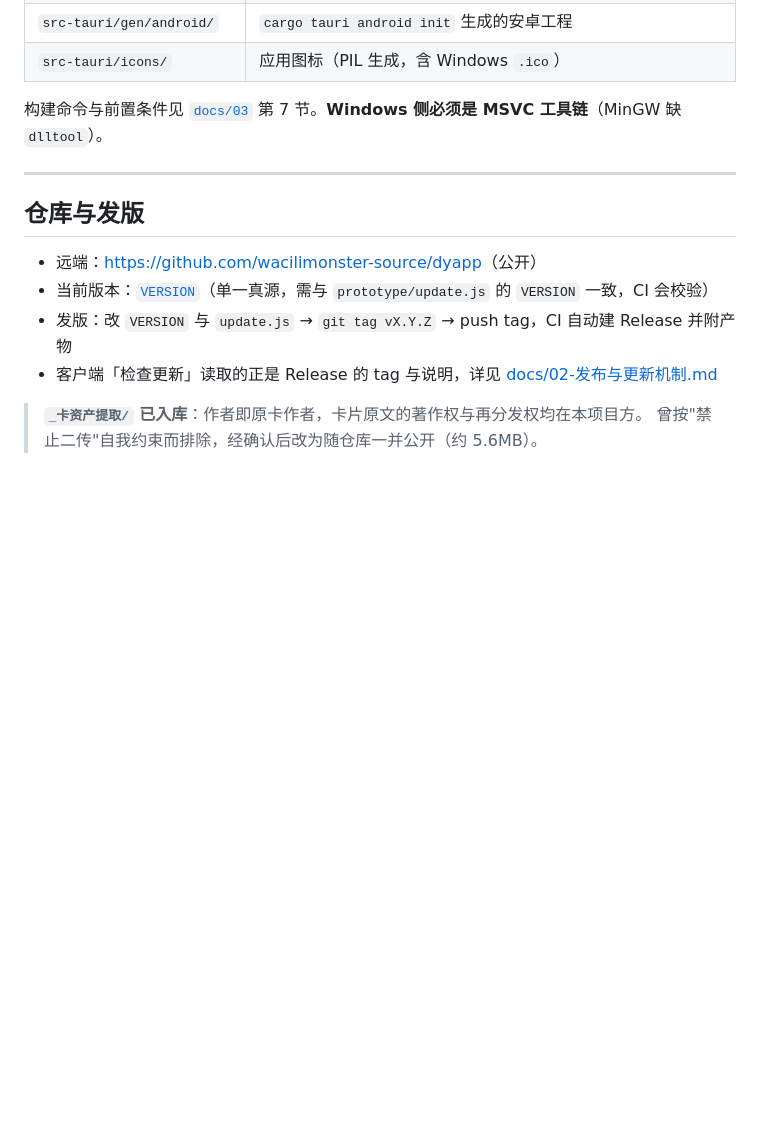
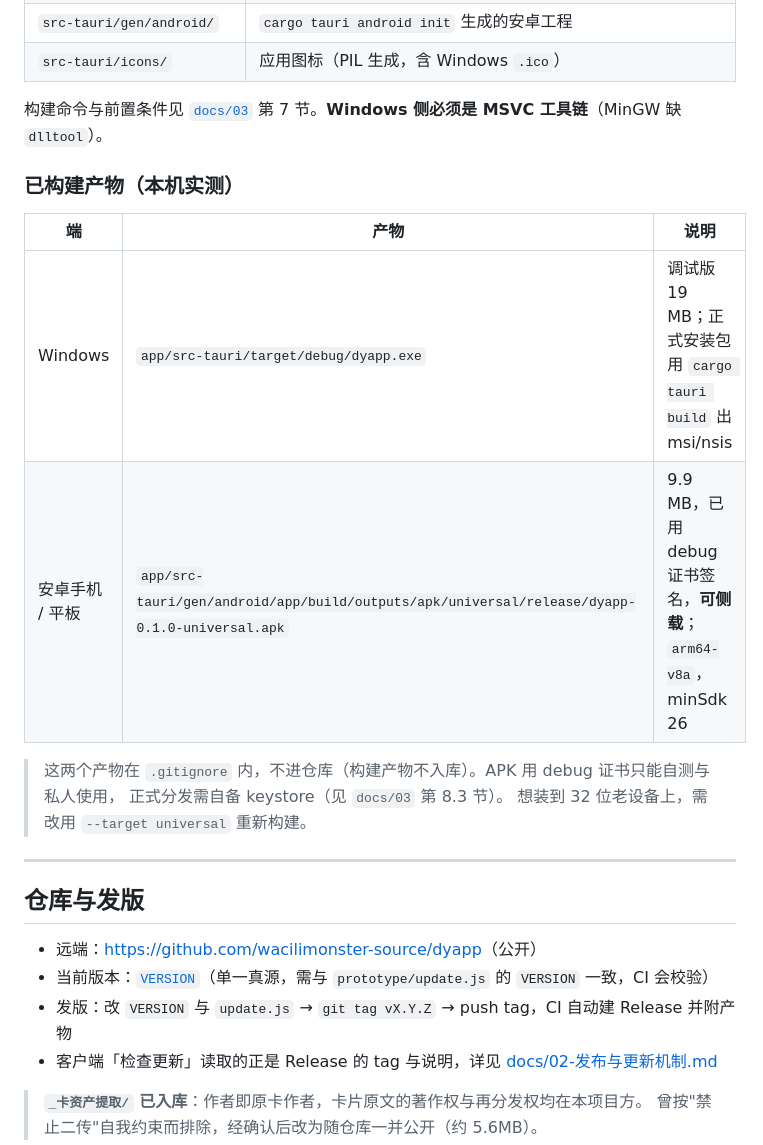
Before and after one commit to wacilimonster-source/dyapp, a Markdown page: README.md, the part around the change. Drawn GitHub-style; blank space fills up the shorter version.

```diff
--- a/README.md
+++ b/README.md
@@ -59,6 +59,17 @@
 
 构建命令与前置条件见 [`docs/03`](docs/03-应用架构与实现.md) 第 7 节。**Windows 侧必须是 MSVC 工具链**（MinGW 缺 `dlltool`）。
 
+### 已构建产物（本机实测）
+
+| 端 | 产物 | 说明 |
+|---|---|---|
+| Windows | `app/src-tauri/target/debug/dyapp.exe` | 调试版 19 MB；正式安装包用 `cargo tauri build` 出 msi/nsis |
+| 安卓手机 / 平板 | `app/src-tauri/gen/android/app/build/outputs/apk/universal/release/dyapp-0.1.0-universal.apk` | 9.9 MB，已用 debug 证书签名，**可侧载**；`arm64-v8a`，minSdk 26 |
+
+> 这两个产物在 `.gitignore` 内，不进仓库（构建产物不入库）。APK 用 debug 证书只能自测与私人使用，
+> 正式分发需自备 keystore（见 `docs/03` 第 8.3 节）。
+> 想装到 32 位老设备上，需改用 `--target universal` 重新构建。
+
 ---
 
 ## 仓库与发版
```
Also changed, not shown: docs/03-应用架构与实现.md (+24 -6 lines).
